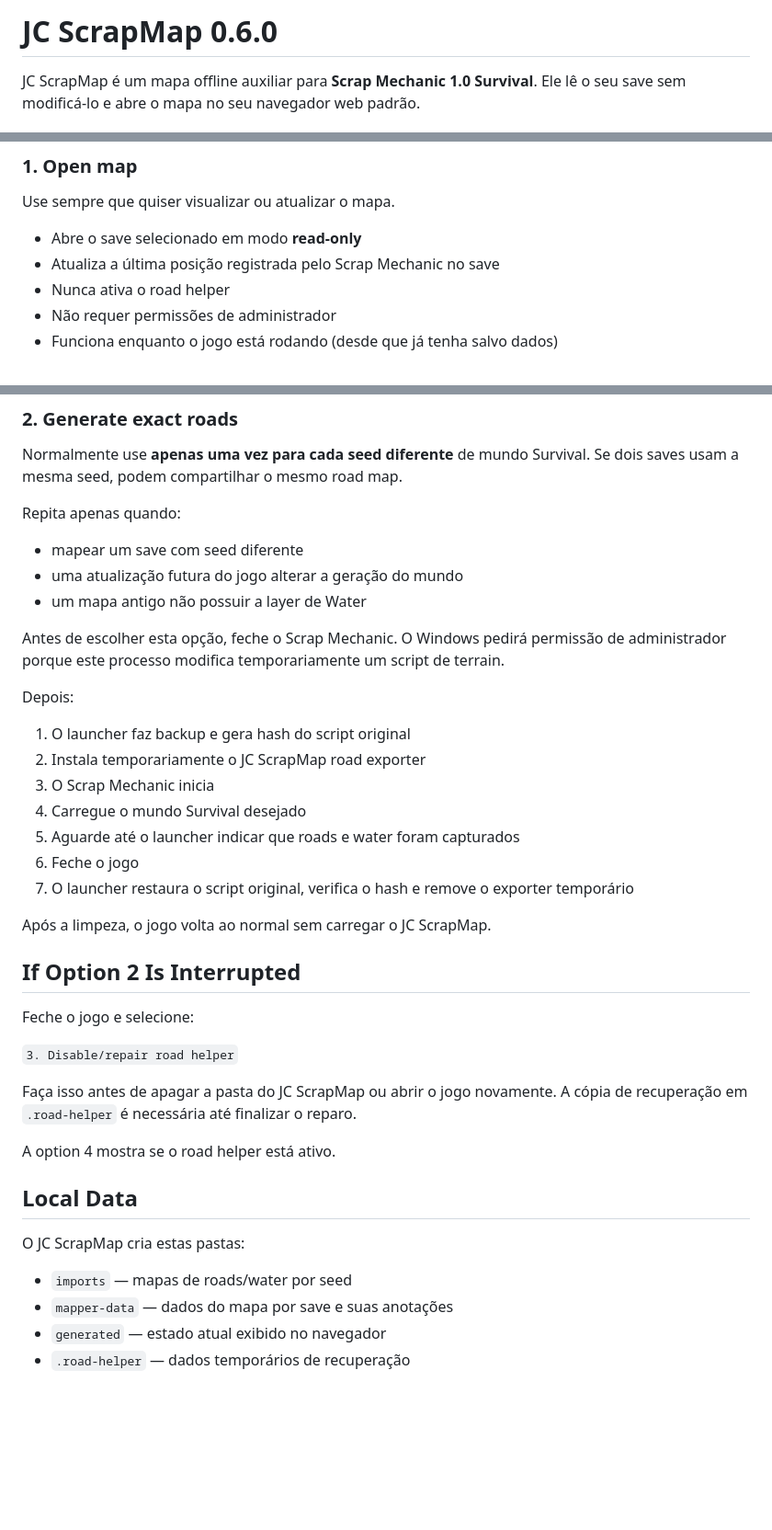
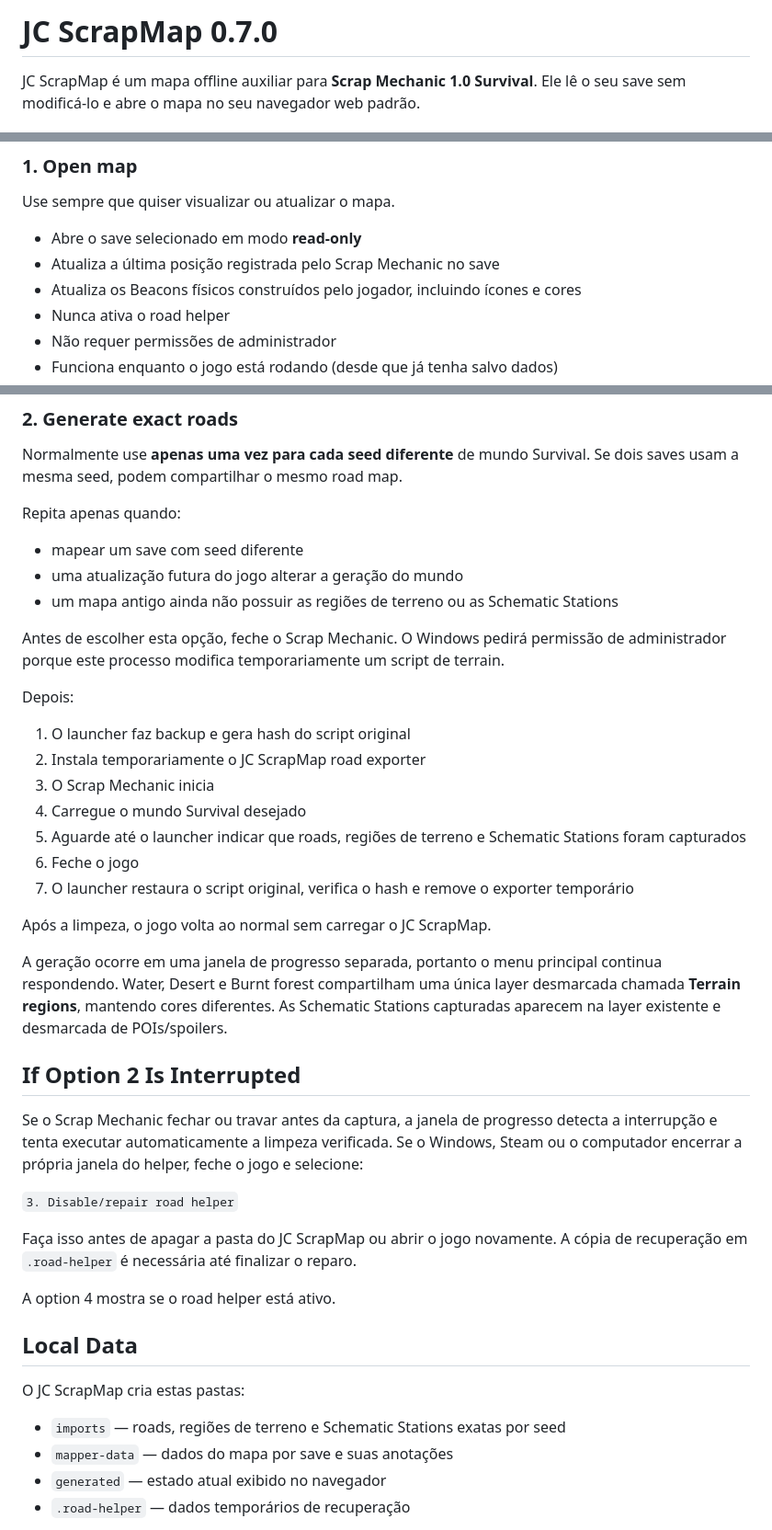
Before and after one commit to JCataclisma/JC_ScrapMap, a Markdown page: README_PORTUGUES-BR.md, 3 parts joined by grey strips. Shown at 92% size. Rendered like a GitHub page; blank space fills up the shorter version.

```diff
--- a/README_PORTUGUES-BR.md
+++ b/README_PORTUGUES-BR.md
@@ -1,4 +1,4 @@
-# JC ScrapMap 0.6.0
+# JC ScrapMap 0.7.0
 
 JC ScrapMap é um mapa offline auxiliar para **Scrap Mechanic 1.0 Survival**.
 Ele lê o seu save sem modificá-lo e abre o mapa no seu navegador web padrão.
@@ -30,6 +30,7 @@ Use sempre que quiser visualizar ou atualizar o mapa.
 
 * Abre o save selecionado em modo **read-only**
 * Atualiza a última posição registrada pelo Scrap Mechanic no save
+* Atualiza os Beacons físicos construídos pelo jogador, incluindo ícones e cores
 * Nunca ativa o road helper
 * Não requer permissões de administrador
 * Funciona enquanto o jogo está rodando (desde que já tenha salvo dados)
@@ -46,7 +47,7 @@ Repita apenas quando:
 
 * mapear um save com seed diferente
 * uma atualização futura do jogo alterar a geração do mundo
-* um mapa antigo não possuir a layer de Water
+* um mapa antigo ainda não possuir as regiões de terreno ou as Schematic Stations
 
 Antes de escolher esta opção, feche o Scrap Mechanic. O Windows pedirá permissão de administrador porque este processo modifica temporariamente um script de terrain.
 
@@ -56,15 +57,23 @@ Depois:
 2. Instala temporariamente o JC ScrapMap road exporter
 3. O Scrap Mechanic inicia
 4. Carregue o mundo Survival desejado
-5. Aguarde até o launcher indicar que roads e water foram capturados
+5. Aguarde até o launcher indicar que roads, regiões de terreno e Schematic Stations foram capturados
 6. Feche o jogo
 7. O launcher restaura o script original, verifica o hash e remove o exporter temporário
 
 Após a limpeza, o jogo volta ao normal sem carregar o JC ScrapMap.
 
+A geração ocorre em uma janela de progresso separada, portanto o menu principal
+continua respondendo. Water, Desert e Burnt forest compartilham uma única layer
+desmarcada chamada **Terrain regions**, mantendo cores diferentes. As Schematic
+Stations capturadas aparecem na layer existente e desmarcada de POIs/spoilers.
+
 ## If Option 2 Is Interrupted
 
-Feche o jogo e selecione:
+Se o Scrap Mechanic fechar ou travar antes da captura, a janela de progresso
+detecta a interrupção e tenta executar automaticamente a limpeza verificada. Se
+o Windows, Steam ou o computador encerrar a própria janela do helper, feche o
+jogo e selecione:
 
 `3. Disable/repair road helper`
 
@@ -77,7 +86,7 @@ A option 4 mostra se o road helper está ativo.
 
 O JC ScrapMap cria estas pastas:
 
-* `imports` — mapas de roads/water por seed
+* `imports` — roads, regiões de terreno e Schematic Stations exatas por seed
 * `mapper-data` — dados do mapa por save e suas anotações
 * `generated` — estado atual exibido no navegador
 * `.road-helper` — dados temporários de recuperação
```
Also changed, not shown: README.md (+15 -11 lines).
